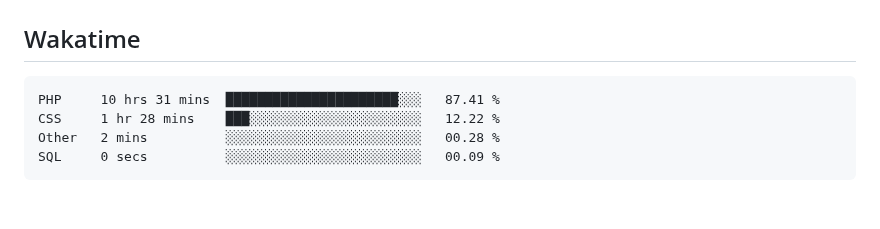
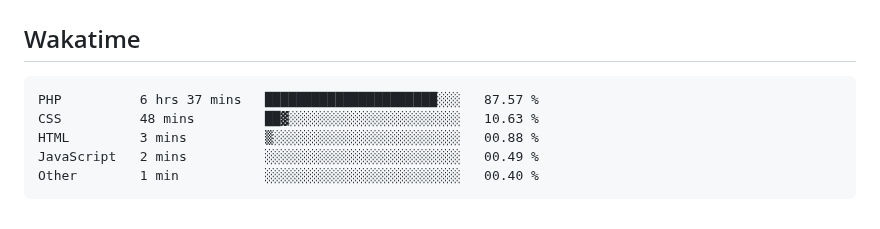
Before and after one commit to hoshewasheetape1018/WD-Finals, a Markdown page: readme.md, the part around the change. Drawn GitHub-style.

Commit message:
Updated waka-readme graph with new metrics

````diff
--- a/readme.md
+++ b/readme.md
@@ -134,10 +134,11 @@ WD-ProjectName
 <!--START_SECTION:waka-->
 
 ```txt
-PHP     10 hrs 31 mins  ██████████████████████░░░   87.41 %
-CSS     1 hr 28 mins    ███░░░░░░░░░░░░░░░░░░░░░░   12.22 %
-Other   2 mins          ░░░░░░░░░░░░░░░░░░░░░░░░░   00.28 %
-SQL     0 secs          ░░░░░░░░░░░░░░░░░░░░░░░░░   00.09 %
+PHP          6 hrs 37 mins   ██████████████████████░░░   87.57 %
+CSS          48 mins         ██▓░░░░░░░░░░░░░░░░░░░░░░   10.63 %
+HTML         3 mins          ▒░░░░░░░░░░░░░░░░░░░░░░░░   00.88 %
+JavaScript   2 mins          ░░░░░░░░░░░░░░░░░░░░░░░░░   00.49 %
+Other        1 min           ░░░░░░░░░░░░░░░░░░░░░░░░░   00.40 %
 ```
 
 <!--END_SECTION:waka-->
````
